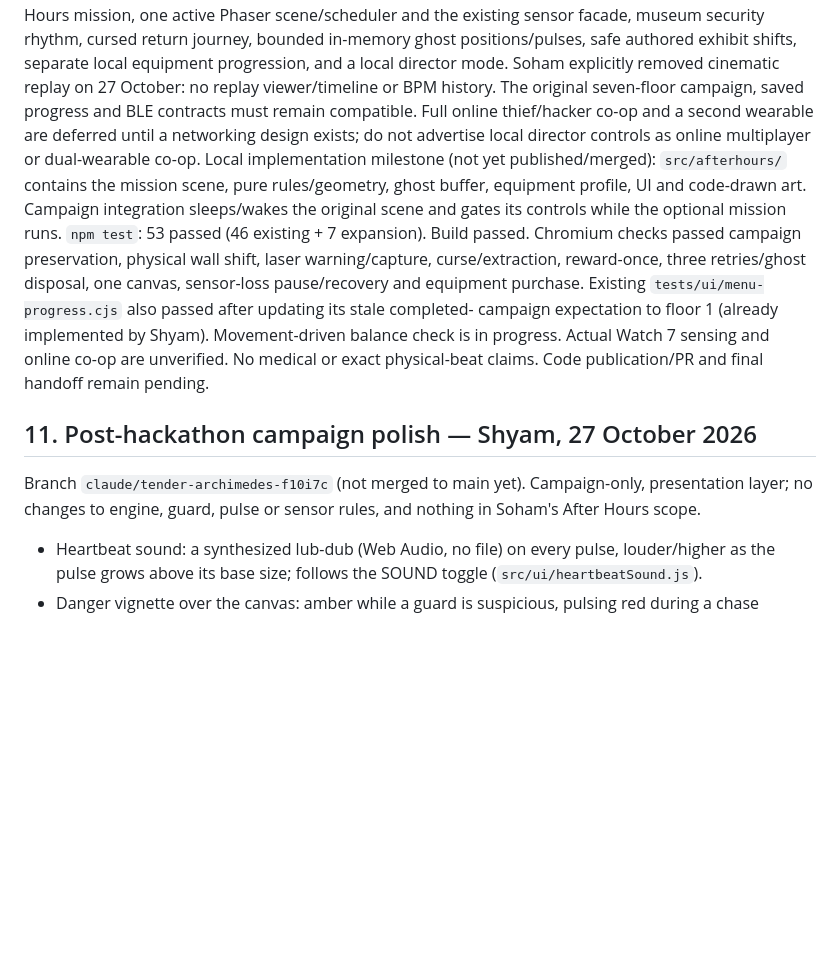
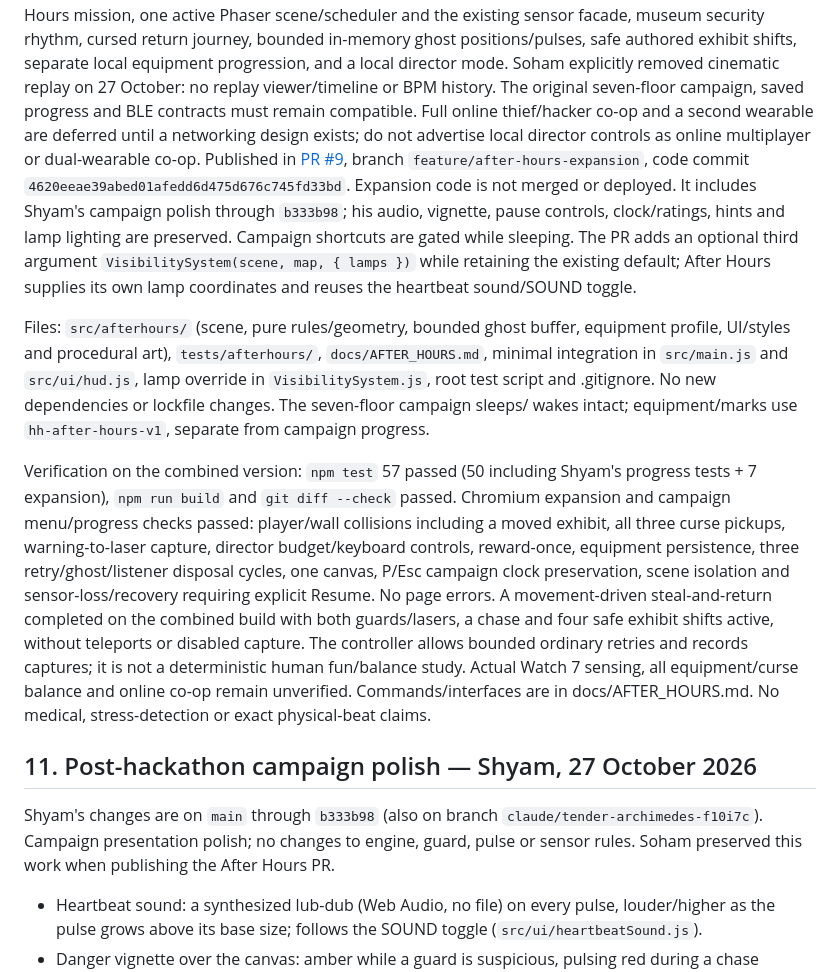
Before and after one commit to Mehal-Skanda-R/hackathon_peak, a Markdown page: context.md, the part around the change. Drawn GitHub-style; blank space fills up the shorter version.

Commit message:
docs(context): publish After Hours PR and Shyam UI integration handoff

```diff
--- a/context.md
+++ b/context.md
@@ -933,21 +933,38 @@ Soham explicitly removed cinematic replay on 27 October: no replay viewer/timeli
 The original seven-floor campaign, saved progress and BLE contracts must remain compatible.
 Full online thief/hacker co-op and a second wearable are deferred until a networking design
 exists; do not advertise local director controls as online multiplayer or dual-wearable co-op.
-Local implementation milestone (not yet published/merged): `src/afterhours/` contains the
-mission scene, pure rules/geometry, ghost buffer, equipment profile, UI and code-drawn art.
-Campaign integration sleeps/wakes the original scene and gates its controls while the optional
-mission runs. `npm test`: 53 passed (46 existing + 7 expansion). Build passed. Chromium checks
-passed campaign preservation, physical wall shift, laser warning/capture, curse/extraction,
-reward-once, three retries/ghost disposal, one canvas, sensor-loss pause/recovery and equipment
-purchase. Existing `tests/ui/menu-progress.cjs` also passed after updating its stale completed-
-campaign expectation to floor 1 (already implemented by Shyam). Movement-driven balance check
-is in progress. Actual Watch 7 sensing and online co-op are unverified. No medical or exact
-physical-beat claims. Code publication/PR and final handoff remain pending.
+Published in [PR #9](https://github.com/Mehal-Skanda-R/hackathon_peak/pull/9), branch
+`feature/after-hours-expansion`, code commit `4620eeae39abed01afedd6d475d676c745fd33bd`.
+Expansion code is not merged or deployed. It includes Shyam's campaign polish through
+`b333b98`; his audio, vignette, pause controls, clock/ratings, hints and lamp lighting are
+preserved. Campaign shortcuts are gated while sleeping. The PR adds an optional third
+argument `VisibilitySystem(scene, map, { lamps })` while retaining the existing default;
+After Hours supplies its own lamp coordinates and reuses the heartbeat sound/SOUND toggle.
+
+Files: `src/afterhours/` (scene, pure rules/geometry, bounded ghost buffer, equipment profile,
+UI/styles and procedural art), `tests/afterhours/`, `docs/AFTER_HOURS.md`, minimal integration
+in `src/main.js` and `src/ui/hud.js`, lamp override in `VisibilitySystem.js`, root test script
+and .gitignore. No new dependencies or lockfile changes. The seven-floor campaign sleeps/
+wakes intact; equipment/marks use `hh-after-hours-v1`, separate from campaign progress.
+
+Verification on the combined version: `npm test` 57 passed (50 including Shyam's progress
+tests + 7 expansion), `npm run build` and `git diff --check` passed. Chromium expansion and
+campaign menu/progress checks passed: player/wall collisions including a moved exhibit,
+all three curse pickups, warning-to-laser capture, director budget/keyboard controls,
+reward-once, equipment persistence, three retry/ghost/listener disposal cycles, one canvas,
+P/Esc campaign clock preservation, scene isolation and sensor-loss/recovery requiring explicit
+Resume. No page errors. A movement-driven steal-and-return completed on the combined build
+with both guards/lasers, a chase and four safe exhibit shifts active, without teleports or
+disabled capture. The controller allows bounded ordinary retries and records captures; it
+is not a deterministic human fun/balance study. Actual Watch 7 sensing, all equipment/curse
+balance and online co-op remain unverified. Commands/interfaces are in docs/AFTER_HOURS.md.
+No medical, stress-detection or exact physical-beat claims.
 
 ## 11. Post-hackathon campaign polish — Shyam, 27 October 2026
 
-Branch `claude/tender-archimedes-f10i7c` (not merged to main yet). Campaign-only, presentation
-layer; no changes to engine, guard, pulse or sensor rules, and nothing in Soham's After Hours scope.
+Shyam's changes are on `main` through `b333b98` (also on branch
+`claude/tender-archimedes-f10i7c`). Campaign presentation polish; no changes to engine, guard,
+pulse or sensor rules. Soham preserved this work when publishing the After Hours PR.
 - Heartbeat sound: a synthesized lub-dub (Web Audio, no file) on every pulse, louder/higher as the
   pulse grows above its base size; follows the SOUND toggle (`src/ui/heartbeatSound.js`).
 - Danger vignette over the canvas: amber while a guard is suspicious, pulsing red during a chase
```
